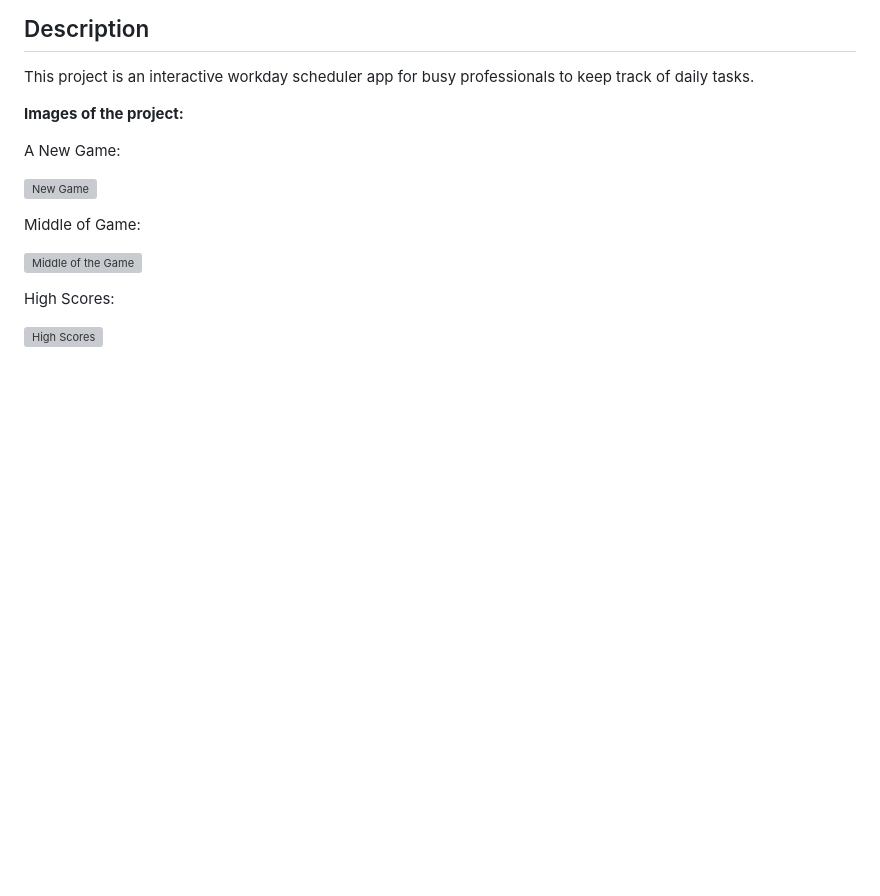
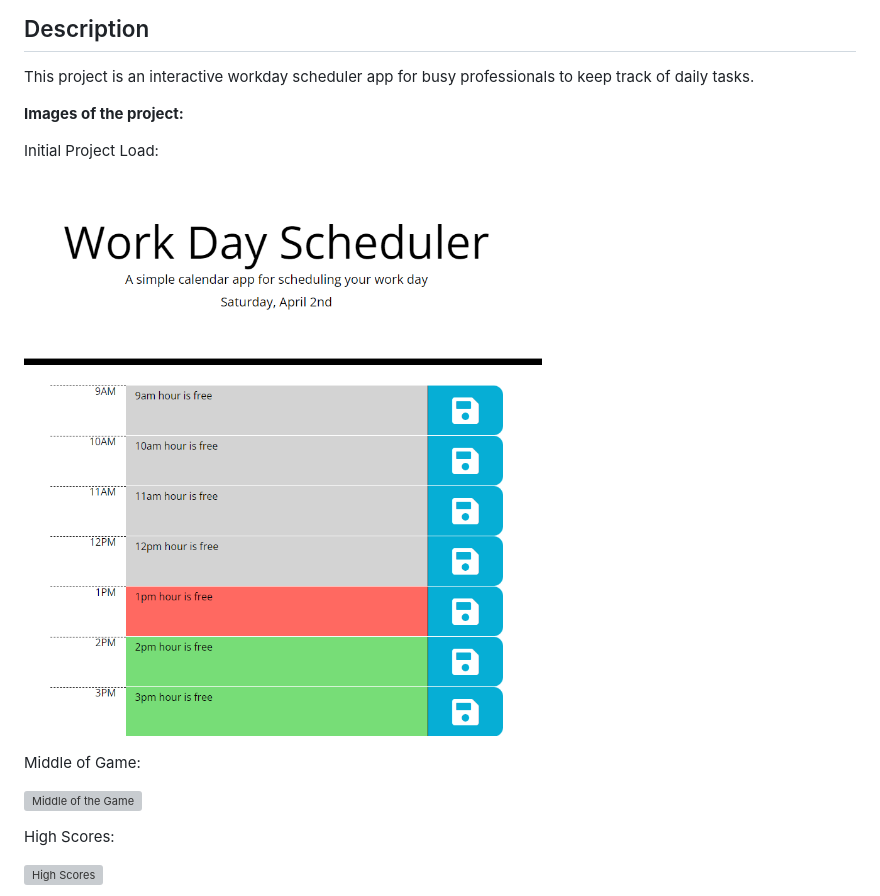
Before and after one commit to RJimenezTech/workday-scheduler, a Markdown page: README.md, the part around the change. GitHub-like rendering; pictures changed too: assets/images/screengrab on load.png (added); blank space fills up the shorter version; grey boxes are pictures that could not be loaded.

```diff
--- a/README.md
+++ b/README.md
@@ -6,9 +6,9 @@ This project is an interactive workday scheduler app for busy professionals to k
 
 **Images of the project:**
 
-A New Game:
+Initial Project Load:
 
-![New Game](/assets/images/screengrab_unstarted_game.png)
+![Default Screen](/assets/images/screengrab%20on%20load.png)
 
 Middle of Game:
 
```
Also changed, not shown: 3 other files.
